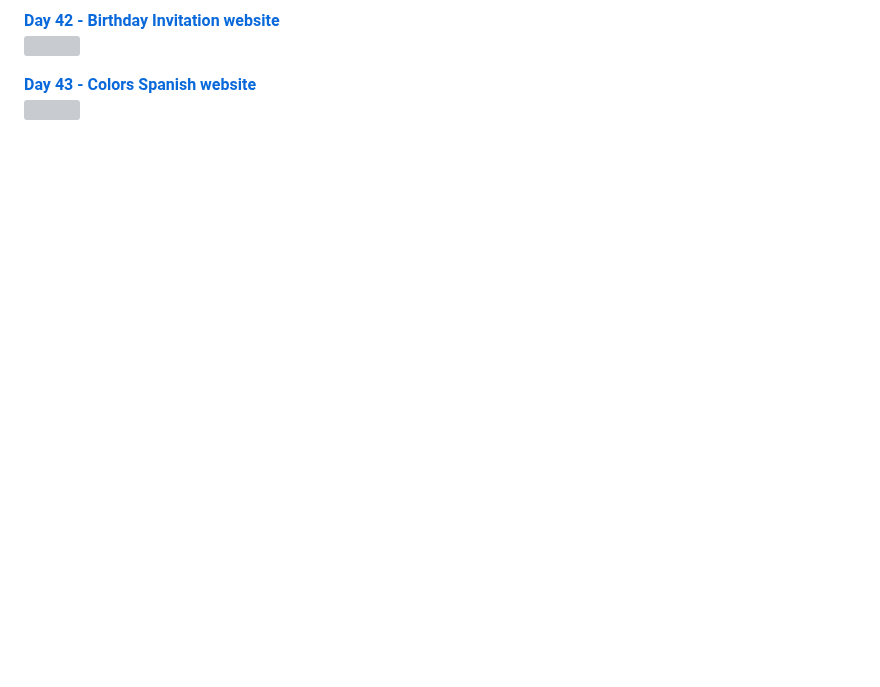
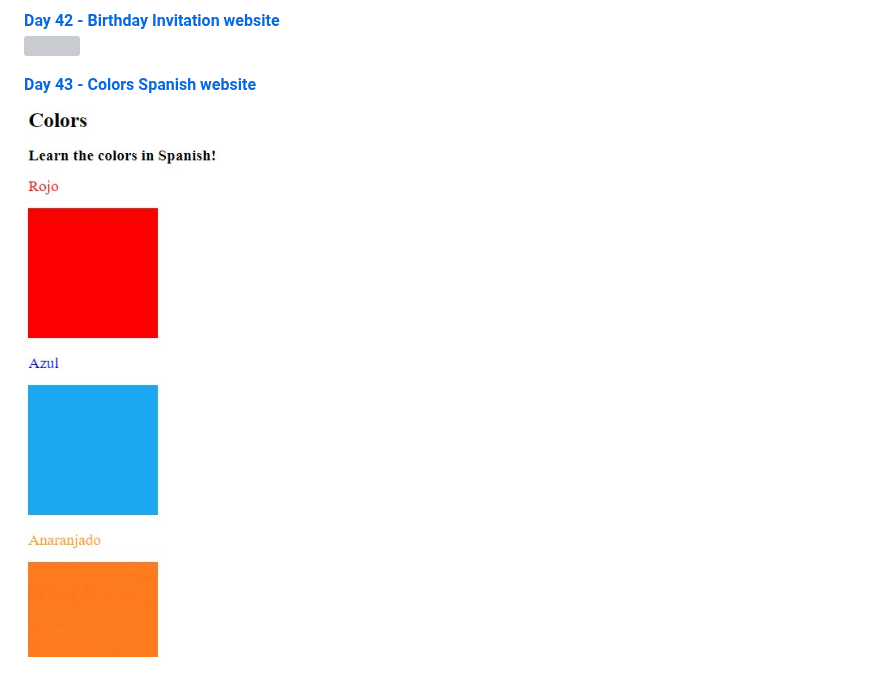
Before and after one commit to Rahullkumr/100daysofpython, a Markdown page: README.md, the part around the change. Drawn GitHub-style; blank space fills up the shorter version; grey boxes are pictures that could not be loaded.

```diff
--- a/README.md
+++ b/README.md
@@ -375,7 +375,7 @@ Start date is 23 march 2023
 <br />
 
 **[Day 43 - Colors Spanish website](https://github.com/Rahullkumr/100daysofpython/tree/main/Day43-ColorsInSpanish)** <br>
-![](https://github.com/Rahullkumr/100daysofpython/blob/main/Day43-ColorsInSpanish/goal.png)
+![](https://github.com/Rahullkumr/100daysofpython/blob/main/Day43-ColorsInSpanish/goal.jpg)
 <br />
 
 
```
